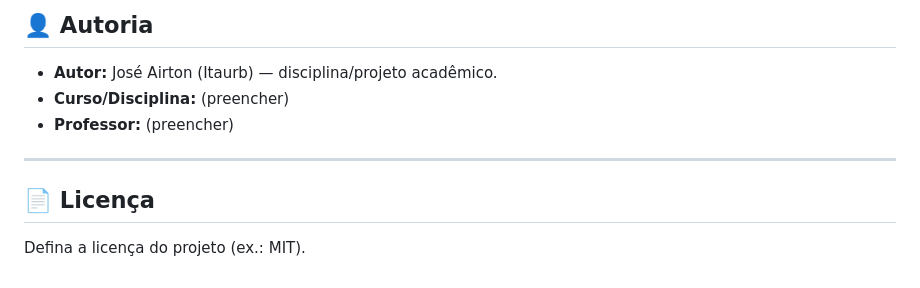
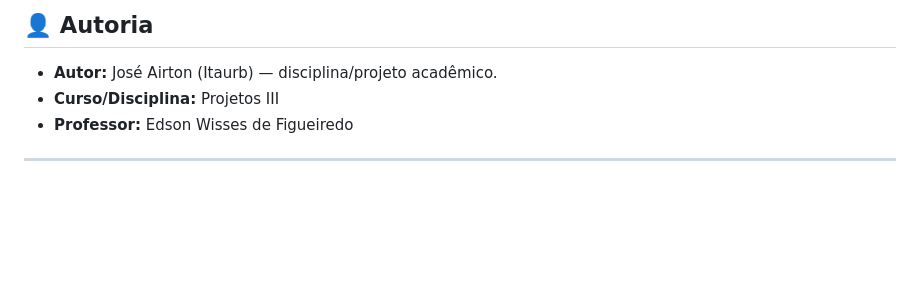
Before and after one commit to Airton659/itaurb_final, a Markdown page: README.md, the part around the change. GitHub-like rendering; blank space fills up the shorter version.

```diff
--- a/README.md
+++ b/README.md
@@ -206,11 +206,7 @@ Se utilizar notificações, confirme permissões no `AndroidManifest.xml` confor
 ## 👤 Autoria
 
 - **Autor:** José Airton (Itaurb) — disciplina/projeto acadêmico.
-- **Curso/Disciplina:** (preencher)
-- **Professor:** (preencher)
+- **Curso/Disciplina:** Projetos III
+- **Professor:** Edson Wisses de Figueiredo
 
 ---
-
-## 📄 Licença
-
-Defina a licença do projeto (ex.: MIT).
```
